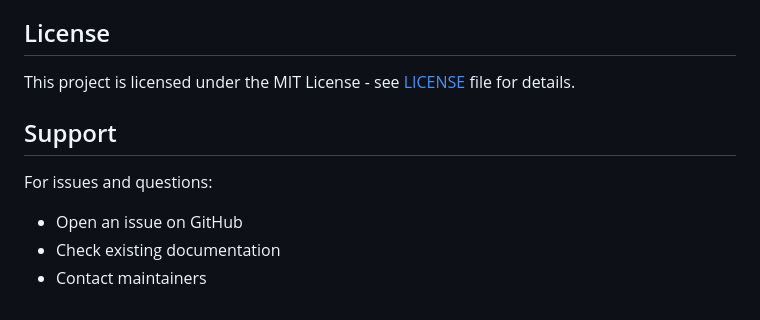
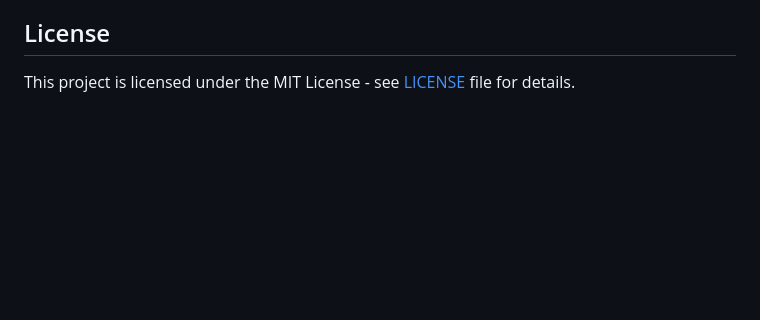
Before and after one commit to Esysc/wp-maintenance-automation-go, a Markdown page: README.md, the part around one of its changes. Drawn GitHub-style; blank space fills up the shorter version.

```diff
--- a/README.md
+++ b/README.md
@@ -495,10 +480,3 @@ We welcome contributions! Please see [CONTRIBUTING.md](CONTRIBUTING.md) for guid
 ## License
 
 This project is licensed under the MIT License - see [LICENSE](LICENSE) file for details.
-
-## Support
-
-For issues and questions:
-- Open an issue on GitHub
-- Check existing documentation
-- Contact maintainers
```
Also changed, not shown: other parts of README.md (+28 -43 lines).
